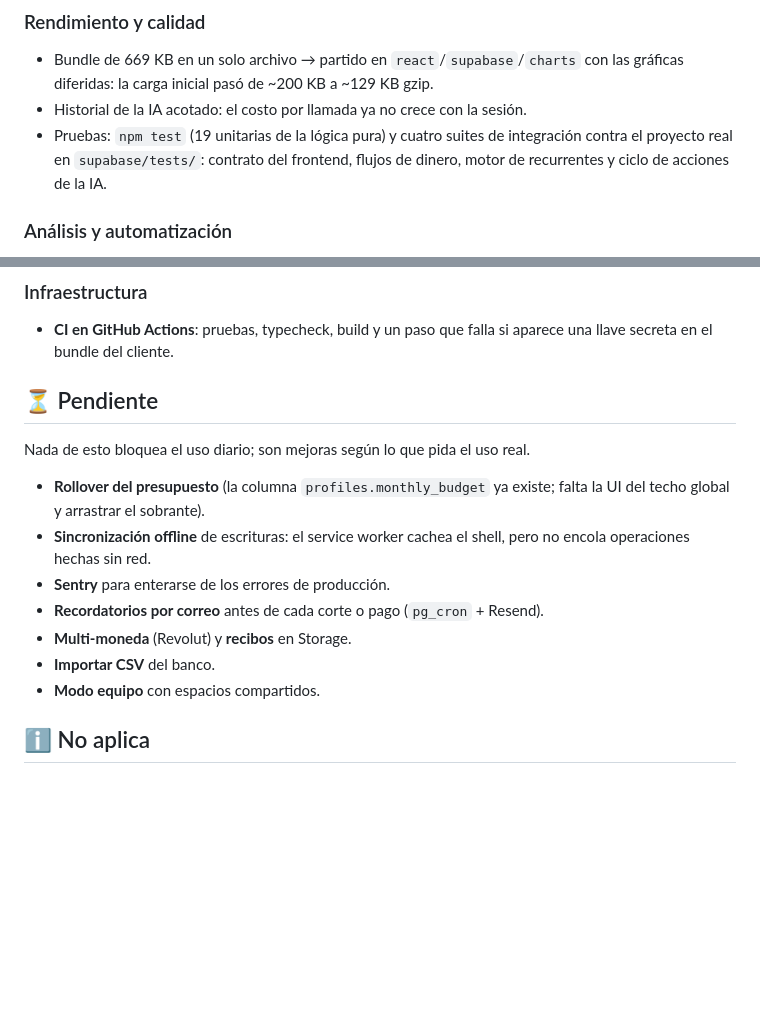
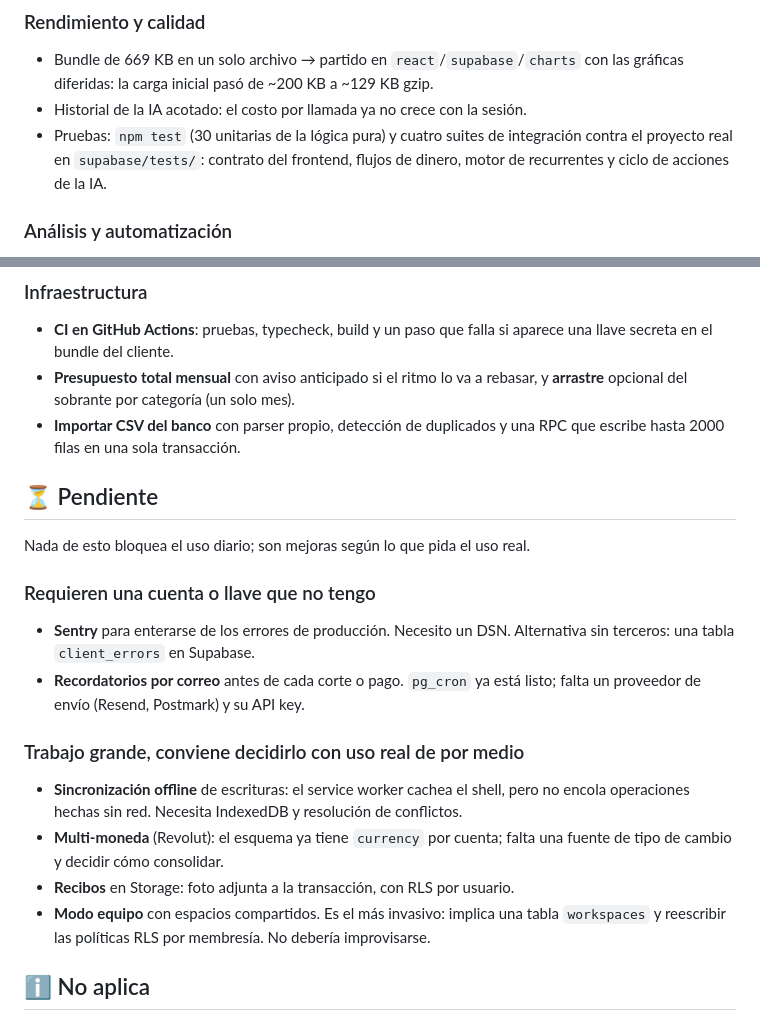
Before and after one commit to Jeshualapizco1/millions-app, a Markdown page: TODO.md, 2 parts joined by grey strips. Rendered like a GitHub page; blank space fills up the shorter version.

Commit message:
docs: TODO al dia
Co-Authored-By: Claude Opus 5 (1M context) <noreply@anthropic.com>
Claude-Session: https://claude.ai/code/session_01LrP56Wo2QrHN34vfBMYQuy

```diff
--- a/TODO.md
+++ b/TODO.md
@@ -66,7 +66,7 @@ ahí ya se resolvió o quedó registrado abajo con su motivo.
 - Bundle de 669 KB en un solo archivo → partido en `react`/`supabase`/`charts`
   con las gráficas diferidas: la carga inicial pasó de ~200 KB a ~129 KB gzip.
 - Historial de la IA acotado: el costo por llamada ya no crece con la sesión.
-- Pruebas: `npm test` (19 unitarias de la lógica pura) y cuatro suites de
+- Pruebas: `npm test` (30 unitarias de la lógica pura) y cuatro suites de
   integración contra el proyecto real en `supabase/tests/`: contrato del
   frontend, flujos de dinero, motor de recurrentes y ciclo de acciones de la IA.
 
@@ -87,20 +87,31 @@ ahí ya se resolvió o quedó registrado abajo con su motivo.
 ### Infraestructura
 - **CI en GitHub Actions**: pruebas, typecheck, build y un paso que falla si
   aparece una llave secreta en el bundle del cliente.
+- **Presupuesto total mensual** con aviso anticipado si el ritmo lo va a
+  rebasar, y **arrastre** opcional del sobrante por categoría (un solo mes).
+- **Importar CSV del banco** con parser propio, detección de duplicados y una
+  RPC que escribe hasta 2000 filas en una sola transacción.
 
 ## ⏳ Pendiente
 
 Nada de esto bloquea el uso diario; son mejoras según lo que pida el uso real.
 
-- **Rollover del presupuesto** (la columna `profiles.monthly_budget` ya existe;
-  falta la UI del techo global y arrastrar el sobrante).
+### Requieren una cuenta o llave que no tengo
+- **Sentry** para enterarse de los errores de producción. Necesito un DSN.
+  Alternativa sin terceros: una tabla `client_errors` en Supabase.
+- **Recordatorios por correo** antes de cada corte o pago. `pg_cron` ya está
+  listo; falta un proveedor de envío (Resend, Postmark) y su API key.
+
+### Trabajo grande, conviene decidirlo con uso real de por medio
 - **Sincronización offline** de escrituras: el service worker cachea el shell,
-  pero no encola operaciones hechas sin red.
-- **Sentry** para enterarse de los errores de producción.
-- **Recordatorios por correo** antes de cada corte o pago (`pg_cron` + Resend).
-- **Multi-moneda** (Revolut) y **recibos** en Storage.
-- **Importar CSV** del banco.
-- **Modo equipo** con espacios compartidos.
+  pero no encola operaciones hechas sin red. Necesita IndexedDB y resolución
+  de conflictos.
+- **Multi-moneda** (Revolut): el esquema ya tiene `currency` por cuenta; falta
+  una fuente de tipo de cambio y decidir cómo consolidar.
+- **Recibos** en Storage: foto adjunta a la transacción, con RLS por usuario.
+- **Modo equipo** con espacios compartidos. Es el más invasivo: implica una
+  tabla `workspaces` y reescribir las políticas RLS por membresía. No debería
+  improvisarse.
 
 ## ℹ️ No aplica
 
```
